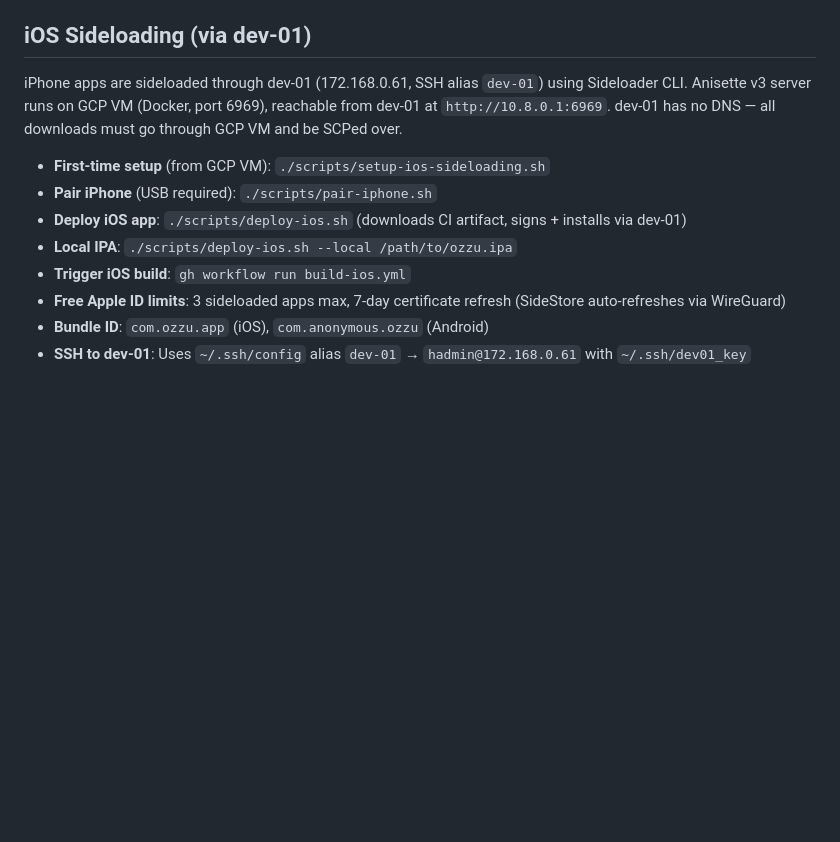
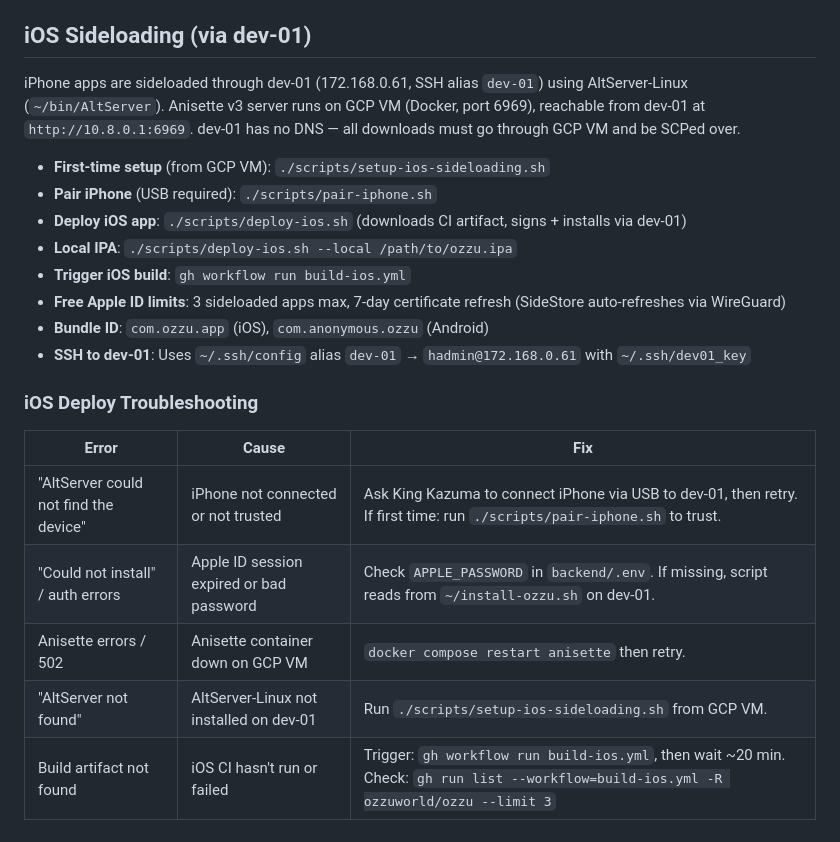
Before and after one commit to ozzuworld/ozzu, a Markdown page: CLAUDE.md, the part around the change. Rendered like a GitHub page; blank space fills up the shorter version.

Commit message:
Add iOS deploy troubleshooting guide to CLAUDE.md
Documents common AltServer errors and fixes so Cipher can self-diagnose
iPhone deploy failures (device not found, auth errors, anisette down).
Also updates sideloading section to reference AltServer-Linux.

Co-Authored-By: Claude Opus 4.6 <noreply@anthropic.com>

```diff
--- a/CLAUDE.md
+++ b/CLAUDE.md
@@ -77,7 +77,7 @@ Naming convention: `ozzu-{type}-{location}-{number}`
 
 ## iOS Sideloading (via dev-01)
 
-iPhone apps are sideloaded through dev-01 (172.168.0.61, SSH alias `dev-01`) using Sideloader CLI.
+iPhone apps are sideloaded through dev-01 (172.168.0.61, SSH alias `dev-01`) using AltServer-Linux (`~/bin/AltServer`).
 Anisette v3 server runs on GCP VM (Docker, port 6969), reachable from dev-01 at `http://10.8.0.1:6969`.
 dev-01 has no DNS — all downloads must go through GCP VM and be SCPed over.
 
@@ -89,3 +89,13 @@ dev-01 has no DNS — all downloads must go through GCP VM and be SCPed over.
 - **Free Apple ID limits**: 3 sideloaded apps max, 7-day certificate refresh (SideStore auto-refreshes via WireGuard)
 - **Bundle ID**: `com.ozzu.app` (iOS), `com.anonymous.ozzu` (Android)
 - **SSH to dev-01**: Uses `~/.ssh/config` alias `dev-01` → `hadmin@172.168.0.61` with `~/.ssh/dev01_key`
+
+### iOS Deploy Troubleshooting
+
+| Error | Cause | Fix |
+|-------|-------|-----|
+| "AltServer could not find the device" | iPhone not connected or not trusted | Ask King Kazuma to connect iPhone via USB to dev-01, then retry. If first time: run `./scripts/pair-iphone.sh` to trust. |
+| "Could not install" / auth errors | Apple ID session expired or bad password | Check `APPLE_PASSWORD` in `backend/.env`. If missing, script reads from `~/install-ozzu.sh` on dev-01. |
+| Anisette errors / 502 | Anisette container down on GCP VM | `docker compose restart anisette` then retry. |
+| "AltServer not found" | AltServer-Linux not installed on dev-01 | Run `./scripts/setup-ios-sideloading.sh` from GCP VM. |
+| Build artifact not found | iOS CI hasn't run or failed | Trigger: `gh workflow run build-ios.yml`, then wait ~20 min. Check: `gh run list --workflow=build-ios.yml -R ozzuworld/ozzu --limit 3` |
```
